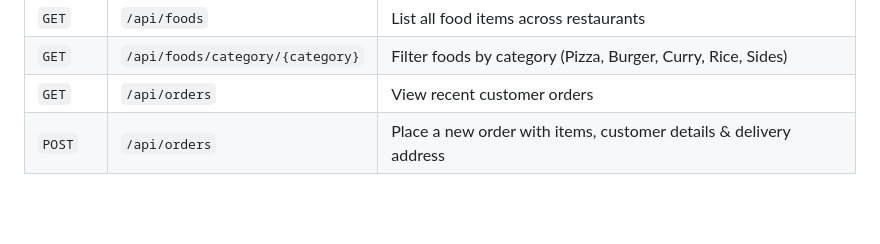
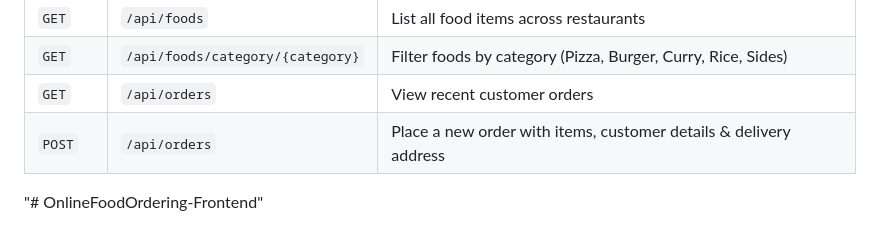
Before and after one commit to 24eg107d12-ops/OnlineFoodOrdering, a Markdown page: README.md, the part around the change. Rendered like a GitHub page; blank space fills up the shorter version.

```diff
--- a/README.md
+++ b/README.md
@@ -131,3 +131,4 @@ npm run build:backend
 | `GET` | `/api/foods/category/{category}` | Filter foods by category (Pizza, Burger, Curry, Rice, Sides) |
 | `GET` | `/api/orders` | View recent customer orders |
 | `POST` | `/api/orders` | Place a new order with items, customer details & delivery address |
+"# OnlineFoodOrdering-Frontend"
```
